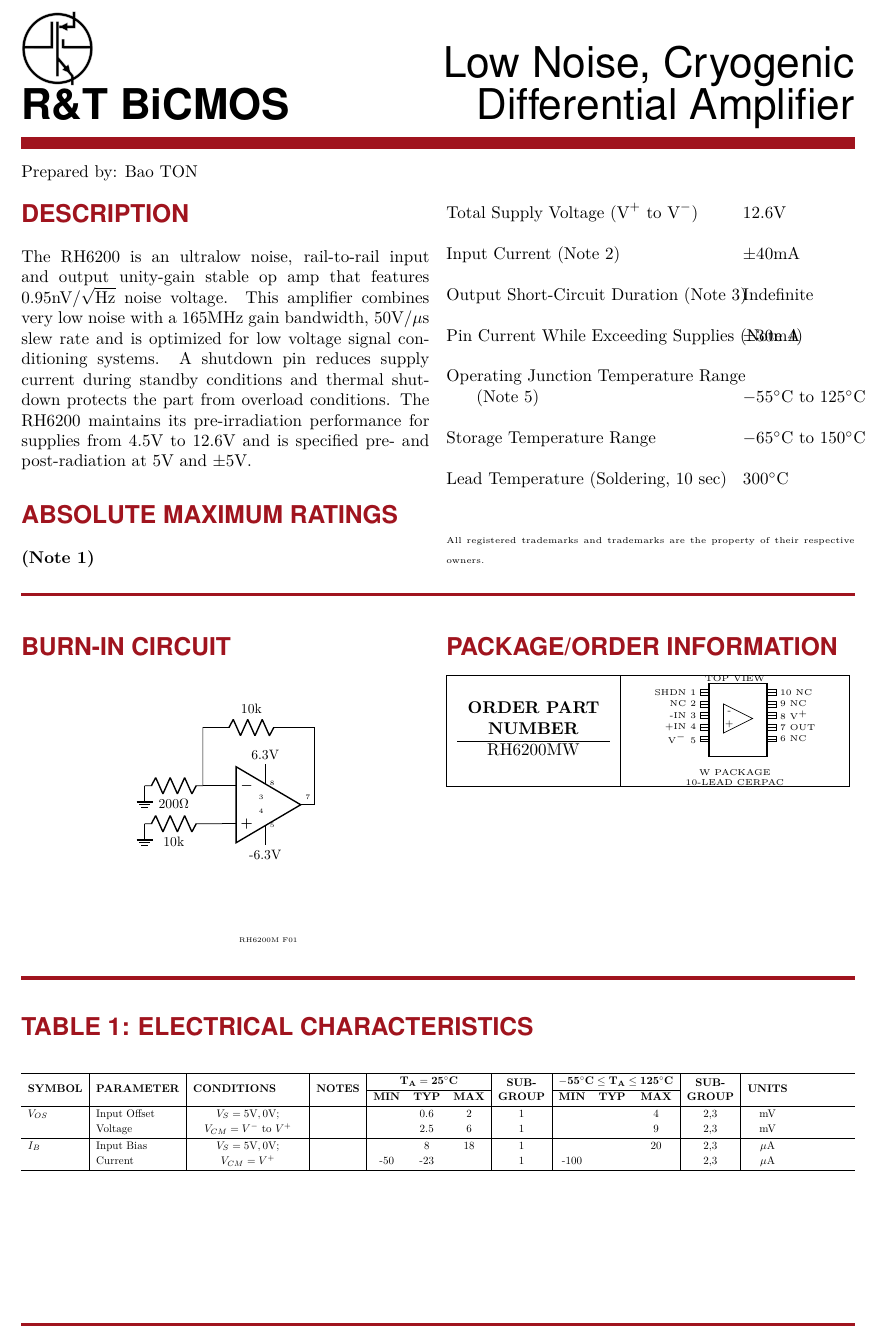
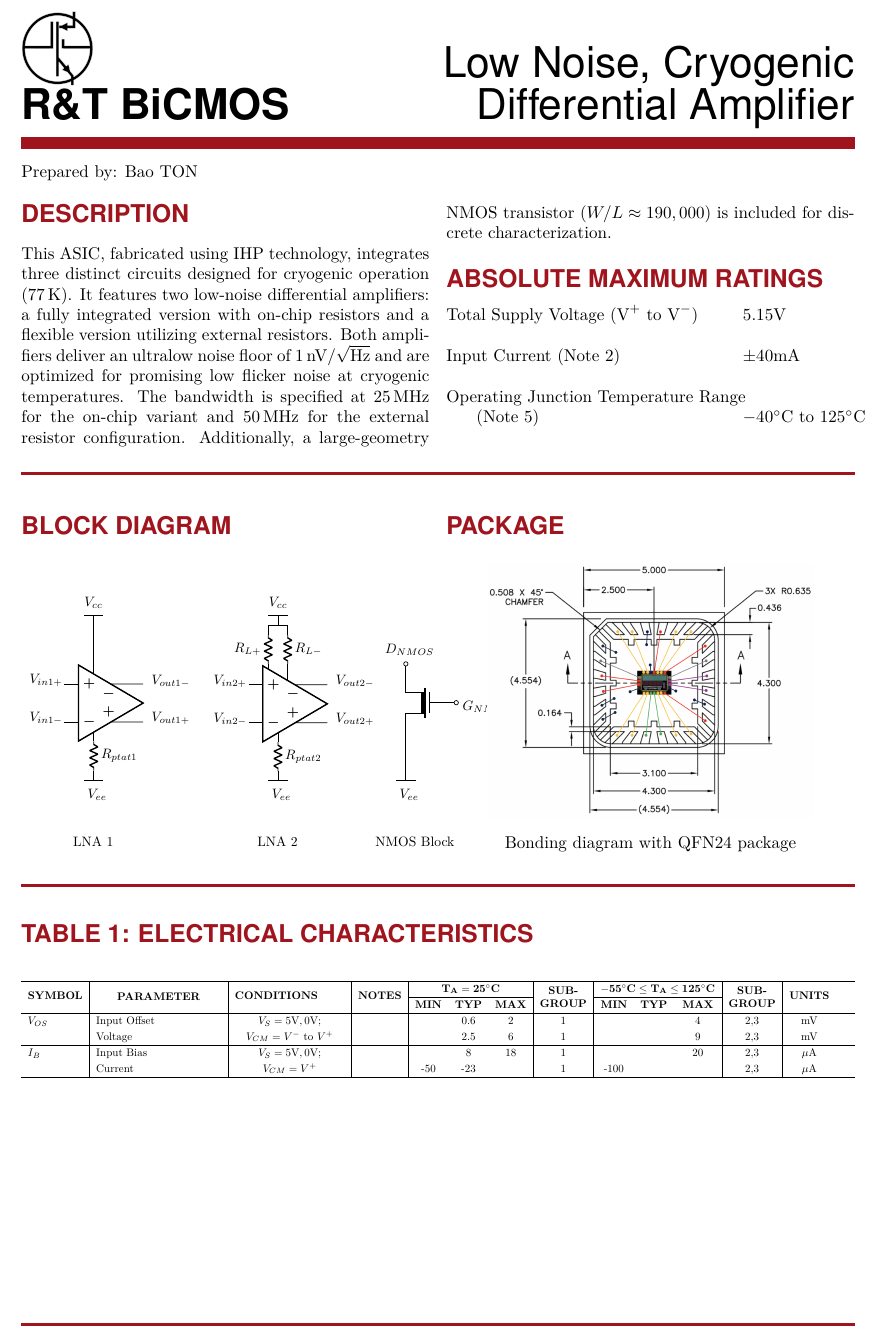
Before and after one commit to BaoTON1701/R-T_BiCMOS_run, a LaTeX document (main.tex): part of the page, cut so that both start at the same text. Compiled offline with pdfLaTeX.

Commit message:
modif latex file

```diff
--- a/main.tex
+++ b/main.tex
@@ -17,6 +17,7 @@
 \usepackage{multirow}       % For merging table cells
 \usepackage{tabularx}       % For flexible tables
 \usepackage{amsmath}        % For math symbols like \pm
+\usepackage{caption}        % Required for \captionof
 
 
 % --- Custom Colors ---
@@ -99,30 +101,23 @@
 
     % --- DESCRIPTION ---
     \section*{Description}
-    The RH6200 is an ultralow noise, rail-to-rail input and output unity-gain stable op amp that features $0.95\text{nV}/\sqrt{\text{Hz}}$ noise voltage. This amplifier combines very low noise with a 165MHz gain bandwidth, 50V/$\mu$s slew rate and is optimized for low voltage signal conditioning systems. A shutdown pin reduces supply current during standby conditions and thermal shutdown protects the part from overload conditions. The RH6200 maintains its pre-irradiation performance for supplies from 4.5V to 12.6V and is specified pre- and post-radiation at 5V and $\pm$5V.
+This ASIC, fabricated using IHP technology, integrates three distinct circuits designed for cryogenic operation ($77\,\text{K}$). It features two low-noise differential amplifiers: a fully integrated version with on-chip resistors and a flexible version utilizing external resistors. Both amplifiers deliver an ultralow noise floor of $1\,\text{nV}/\sqrt{\text{Hz}}$ and are optimized for promising low flicker noise at cryogenic temperatures. The bandwidth is specified at $25\,\text{MHz}$ for the on-chip variant and $50\,\text{MHz}$ for the external resistor configuration. Additionally, a large-geometry NMOS transistor ($W/L \approx 190,000$) is included for discrete characterization.
 
     % --- ABSOLUTE MAXIMUM RATINGS ---
     \section*{Absolute Maximum Ratings}
-    \textbf{(Note 1)}
+
 
     \begin{tabbing}
         \hspace{6cm} \= \kill
-        Total Supply Voltage ($\text{V}^+$ to $\text{V}^-$) \> 12.6V \\
+        Total Supply Voltage ($\text{V}^+$ to $\text{V}^-$) \> 5.15V \\
         \dotfill \\
         Input Current (Note 2) \> $\pm$40mA \\
         \dotfill \\
-        Output Short-Circuit Duration (Note 3) \> Indefinite \\
-        \dotfill \\
-        Pin Current While Exceeding Supplies (Note 4) \> $\pm$30mA \\
-        \dotfill \\
         Operating Junction Temperature Range \\
-        \hspace{0.5cm} (Note 5) \> $-55^\circ$C to $125^\circ$C \\
-        \dotfill \\
-        Storage Temperature Range \> $-65^\circ$C to $150^\circ$C \\
-        \dotfill \\
-        Lead Temperature (Soldering, 10 sec) \> $300^\circ$C \\
+        \hspace{0.5cm} (Note 5) \> $-40^\circ$C to $125^\circ$C \\
+
     \end{tabbing}
-    {\tiny All registered trademarks and trademarks are the property of their respective owners.}
+
 
 \end{multicols}
 
@@ -133,77 +128,71 @@
 \begin{multicols}{2}
 
     % --- BURN-IN CIRCUIT ---
-    \section*{Burn-In Circuit}
+    \section*{Block diagram}
     \vspace{0.5cm}
     \begin{center}
     \begin{circuitikz}[scale=0.8, transform shape]
-        % Opamp
-        \draw (2,2) node[op amp] (opamp) {};
-
-        % Resistors and inputs
-        \draw (opamp.-) -- ++(-0.5,0) coordinate(neg_in);
-        \draw (neg_in) -- ++(0, 1.5) to[R, l=10k, name=R1] ++(2.5,0) -| (opamp.out);
-        \draw (neg_in) to[R, l=200$\Omega$] ++(-1.5,0) node[ground] {};
-
-        \draw (opamp.+) -- ++(-0.5,0) to[R, l=10k] ++(-1.5,0) node[ground] {};
-
-        % Power rails
-        \draw (opamp.up) -- ++(0,0.5) node[above] {6.3V};
-        \draw (opamp.down) -- ++(0,-0.5) node[below] {-6.3V};
-
-        % Pin Numbers (Manual placement)
-        \node[font=\tiny] at (opamp.bin 1) [above left] {3};
-        \node[font=\tiny] at (opamp.bin 2) [below left] {4};
-        \node[font=\tiny] at (opamp.bout) [above right] {7};
-        \node[font=\tiny] at (opamp.up) [right] {8};
-        \node[font=\tiny] at (opamp.down) [right] {5};
-
-        \node[font=\tiny] at (2,-1.5) {RH6200M F01};
+        % Paths, nodes and wires:
+	\node[fd op amp, yscale=-1] at (2.44, 28.99){};
+	\node[nmosd, xscale=-1] at (10.047, 29){};
+	\draw (2, 29.75) -- (2, 31.25);
+	\draw (2, 28.25) -- (2, 28);
+	\node[shape=rectangle, minimum width=1.09cm, minimum height=0.445cm] at (0.687, 29.72){} node[anchor=north west, align=left, text width=0.702cm, inner sep=6pt] at (0.125, 29.96){$V_{in1+}$ };
+	\node[shape=rectangle, minimum width=1.09cm, minimum height=0.445cm] at (0.687, 28.74){} node[anchor=north west, align=left, text width=0.702cm, inner sep=6pt] at (0.125, 28.98){$V_{in1-}$ };
+	\node[shape=rectangle, minimum width=1.09cm, minimum height=0.445cm] at (2.1, 31.69){} node[anchor=north west, align=left, text width=0.702cm, inner sep=6pt] at (1.537, 31.93){$V_{cc}$ };
+	\node[shape=rectangle, minimum width=1.09cm, minimum height=0.445cm] at (2.187, 26.76){} node[anchor=north west, align=left, text width=0.702cm, inner sep=6pt] at (1.625, 27){$V_{ee}$ };
+	\draw (2, 28) to[american resistor, /tikz/circuitikz/bipoles/length=0.700cm, l={$R_{ptat1}$}] (2, 27.25);
+	\draw (2, 27.25) -| (2, 27);
+	\node[shape=rectangle, minimum width=1.09cm, minimum height=0.425cm] at (3.835, 29.71){} node[anchor=north west, align=left, text width=0.702cm, inner sep=6pt] at (3.273, 29.94){$V_{out1-}$ };
+	\node[shape=rectangle, minimum width=1.09cm, minimum height=0.445cm] at (3.835, 28.74){} node[anchor=north west, align=left, text width=0.702cm, inner sep=6pt] at (3.273, 28.98){$V_{out1+}$ };
+	\draw (6.5, 31.25) -- (7, 31.25);
+	\node[shape=rectangle, minimum width=1.09cm, minimum height=0.445cm] at (11.859, 29.01){} node[anchor=north west, align=left, text width=0.702cm, inner sep=6pt] at (11.297, 29.25){$G_{NMOS}$ };
+	\node[shape=rectangle, minimum width=1.09cm, minimum height=0.445cm] at (9.859, 30.49){} node[anchor=north west, align=left, text width=0.702cm, inner sep=6pt] at (9.297, 30.73){$D_{NMOS}$ };
+	\node[fd op amp, yscale=-1] at (7.19, 28.97){};
+	\draw (6.5, 29.862) -- (6.5, 30);
+	\draw (6.75, 28.23) -- (6.75, 27.98);
+	\node[shape=rectangle, minimum width=1.09cm, minimum height=0.445cm] at (5.437, 29.7){} node[anchor=north west, align=left, text width=0.702cm, inner sep=6pt] at (4.875, 29.94){$V_{in2+}$ };
+	\node[shape=rectangle, minimum width=1.09cm, minimum height=0.445cm] at (5.437, 28.72){} node[anchor=north west, align=left, text width=0.702cm, inner sep=6pt] at (4.875, 28.96){$V_{in2-}$ };
+	\node[shape=rectangle, minimum width=1.09cm, minimum height=0.445cm] at (6.862, 31.69){} node[anchor=north west, align=left, text width=0.702cm, inner sep=6pt] at (6.3, 31.93){$V_{cc}$ };
+	\draw (6.75, 27.98) to[american resistor, /tikz/circuitikz/bipoles/length=0.700cm, l={$R_{ptat2}$}] (6.75, 27.23);
+	\node[shape=rectangle, minimum width=1.09cm, minimum height=0.425cm] at (8.585, 29.69){} node[anchor=north west, align=left, text width=0.702cm, inner sep=6pt] at (8.023, 29.92){$V_{out2-}$ };
+	\node[shape=rectangle, minimum width=1.09cm, minimum height=0.445cm] at (8.585, 28.72){} node[anchor=north west, align=left, text width=0.702cm, inner sep=6pt] at (8.023, 28.96){$V_{out2+}$ };
+	\draw (6.5, 31) -- (7, 31);
+	\draw (10.047, 28.23) -| (10.047, 26.98);
+	\draw (6.75, 27.23) -- (6.75, 27);
+	\draw (1.75, 27) -- (2.25, 27);
+	\draw (6.5, 27) -- (7, 27);
+	\node[shape=rectangle, minimum width=1.09cm, minimum height=0.445cm] at (6.938, 26.74){} node[anchor=north west, align=left, text width=0.702cm, inner sep=6pt] at (6.375, 26.98){$V_{ee}$ };
+	\draw (9.797, 27) -- (10.297, 27);
+	\node[shape=rectangle, minimum width=1.09cm, minimum height=0.445cm] at (10.234, 26.75){} node[anchor=north west, align=left, text width=0.702cm, inner sep=6pt] at (9.672, 26.99){$V_{ee}$ };
+	\node[shape=rectangle, minimum width=1.465cm, minimum height=0.465cm] at (2, 25.5){} node[anchor=north west, align=left, text width=1.077cm, inner sep=6pt] at (1.25, 25.75){LNA 1};
+	\node[shape=rectangle, minimum width=1.465cm, minimum height=0.465cm] at (6.75, 25.5){} node[anchor=north west, align=left, text width=1.077cm, inner sep=6pt] at (6, 25.75){LNA 2};
+	\node[shape=rectangle, minimum width=2.465cm, minimum height=0.465cm] at (10.297, 25.5){} node[anchor=north west, align=left, text width=2.077cm, inner sep=6pt] at (9.047, 25.75){NMOS Block};
+	\draw (7, 29.575) -- (7, 30);
+	\draw (6.5, 30.75) to[american resistor, /tikz/circuitikz/bipoles/length=0.700cm, l_={$R_{L+}$}] (6.5, 30);
+	\draw (7, 30.75) to[american resistor, /tikz/circuitikz/bipoles/length=0.700cm, l={$R_{L-}$}] (7, 30);
+	\draw (6.5, 30.75) -| (6.5, 31) -- (7, 31) -| (7, 30.75);
+	\draw (6.75, 31.25) -| (6.75, 31);
+	\draw (1.75, 31.25) -- (2.25, 31.25);
+	\node[ocirc] at (10.047, 30){};
+	\node[ocirc] at (11.347, 29){};
+	\draw (10.047, 29.701) -- (10.047, 29.951);
+	\draw (11.027, 29) -- (11.297, 29);
     \end{circuitikz}
     \end{center}
 
     % --- PACKAGE INFO ---
-    \section*{Package/Order Information}
+    \section*{Package}
 
-    \begin{tabular}{|c|c|}
-        \hline
-        \begin{tabular}{c}
-             \textbf{ORDER PART} \\
-             \textbf{NUMBER} \\
-             \hline
-             RH6200MW \\
-        \end{tabular}
-        &
-        \begin{minipage}{0.25\textwidth}
-            \centering
-            \tiny TOP VIEW
-            \vspace{5pt}
-            \begin{tikzpicture}[scale=0.6]
-                % Chip Body
-                \draw[thick] (0,0) rectangle (2,2.5);
-                % Pins Left
-                \foreach \y/\lab in {2.2/SHDN 1, 1.8/NC 2, 1.4/-IN 3, 1.0/+IN 4, 0.6/V$^-$ 5} {
-                    \draw (0,\y) -- (-0.3,\y);
-                    \draw (-0.3,\y-0.1) rectangle (0,\y+0.1);
-                    \node[anchor=east, font=\tiny] at (-0.3,\y) {\lab};
-                }
-                % Pins Right
-                \foreach \y/\lab in {2.2/10 NC, 1.8/9 NC, 1.4/8 V$^+$, 1.0/7 OUT, 0.6/6 NC} {
-                    \draw (2,\y) -- (2.3,\y);
-                    \draw (2,\y-0.1) rectangle (2.3,\y+0.1);
-                    \node[anchor=west, font=\tiny] at (2.3,\y) {\lab};
-                }
-                % Triangle inside
-                \draw (0.5, 0.8) -- (0.5, 1.8) -- (1.5, 1.3) -- cycle;
-                \node at (0.7, 1.1) {\tiny +};
-                \node at (0.7, 1.5) {\tiny -};
-            \end{tikzpicture}
-            \\
-            \tiny W PACKAGE\\
-            \tiny 10-LEAD CERPAC
-        \end{minipage}
-        \\ \hline
-    \end{tabular}
+
+    \begin{center} % Use center instead of figure
+        % \linewidth refers to the width of the specific COLUMN, not the page
+        \includegraphics[width=0.8\linewidth]{image/packaging/BondingRTrun2.PNG}
+
+        % Use \captionof{figure}{...} instead of \caption{...}
+        \captionof*{figure}{Bonding diagram with QFN24 package}
+        \label{fig:placeholder}
+    \end{center}
 
 \end{multicols}
 \vspace{5pt}
@@ -220,7 +209,7 @@
         \begin{tabularx}{1.55\textwidth}{l|l|m{3.5cm}|c|ccc|c|ccc|c|c}
             \hline
             \multirow{2}{*}{\textbf{SYMBOL}} &
-            \multirow{2}{*}{\textbf{PARAMETER}} &
+            \multirow{2}{*}{\parbox{4cm}{\centering \textbf{PARAMETER}}} &
             \multirow{2}{*}{\centering \textbf{CONDITIONS}} & % Added \centering here manually
             \multirow{2}{*}{\textbf{NOTES}} &
             \multicolumn{3}{c|}{$\mathbf{T_A = 25^\circ C}$} &
```
Also changed, not shown: image/packaging/BondingRTrun2.PNG (renamed from image/packaging/BondingR&Trun2.PNG), main.tex (1 more changed lines).
